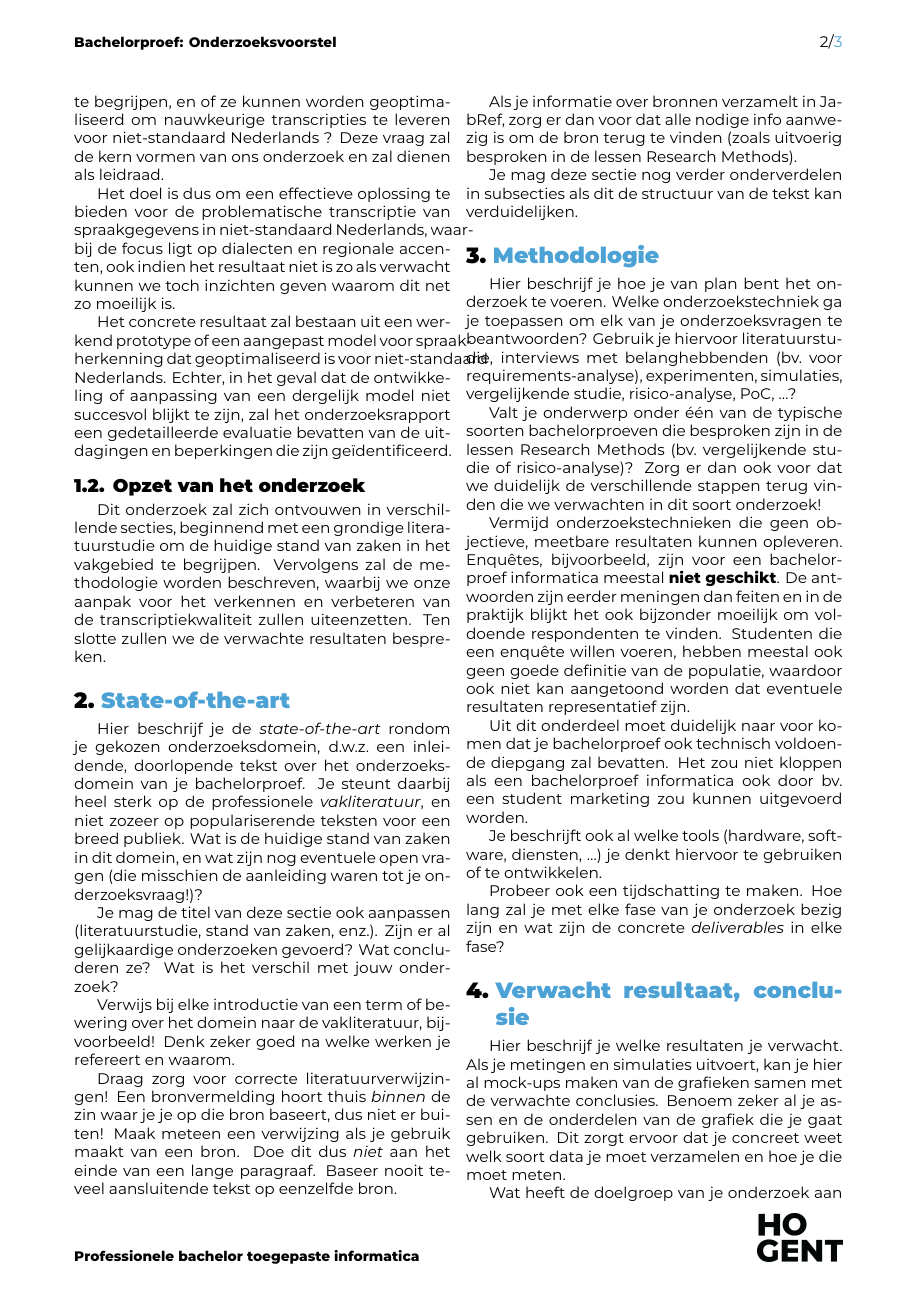
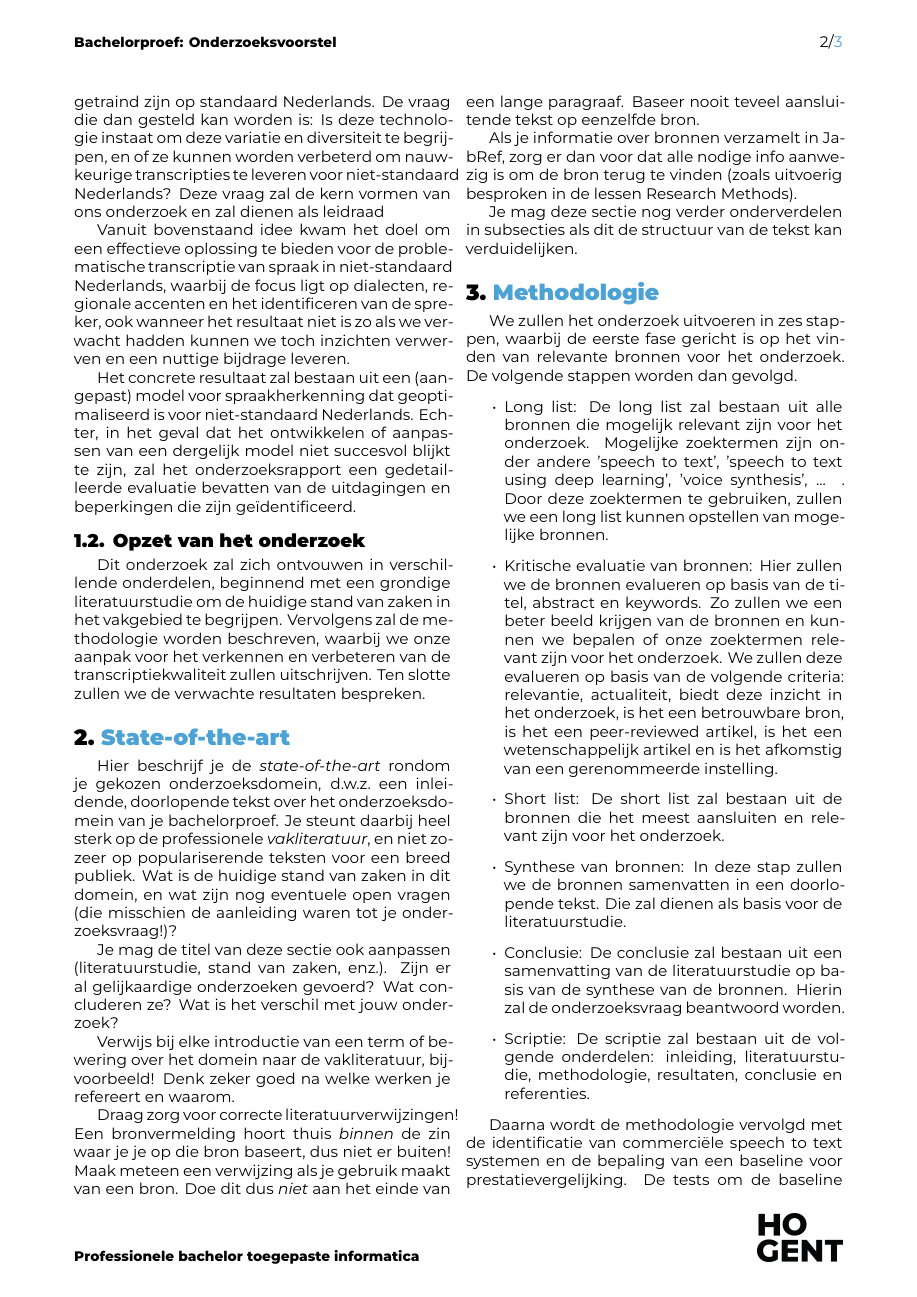
Before and after one commit to JensCoetsiers/BP-proef, a LaTeX document (voorstel/CoetsiersJens-BPvoorstel.tex, which reads voorstel/voorstel-inhoud.tex): page 2 of 3. Compiled offline with XeLaTeX.

Commit message:
methodologie en spraakassitent

```diff
--- a/voorstel/CoetsiersJens-BPvoorstel.tex
+++ b/voorstel/CoetsiersJens-BPvoorstel.tex
@@ -8,6 +8,9 @@
 % Let op: kan enkel na toestemming van de bachelorproefcoördinator!
 \documentclass{hogent-article}
 \usepackage{epigraph}
+\usepackage{microtype}
+
+
 
 % Invoegen bibliografiebestand
 \addbibresource{voorstel.bib}
--- a/voorstel/voorstel-inhoud.tex
+++ b/voorstel/voorstel-inhoud.tex
@@ -20,14 +18,14 @@ Ondanks dat dergelijke systemen al een grote vooruitgang geboekt hebben blijven
 
 \subsection{Uitdagingen bij Niet-standaard Nederlands}
-Het Nederlands taalgebied heeft een rijke variatie aan dialecten. Dat vormt dus een uitdaging voor speech-to-text systemen die oorspronkelijk getraind zijn op standaard Nederlands. De vraag die dan gesteld kan worden is: Is deze technologie in staat om deze variatie en diversiteit te begrijpen, en of ze kunnen worden geoptimaliseerd om nauwkeurige transcripties te leveren voor niet-standaard Nederlands ?
-Deze vraag zal de kern vormen van ons onderzoek en zal dienen als leidraad.
+Het Nederlands taalgebied heeft een rijke variatie aan dialecten. Dat vormt dus een uitdaging voor speech to text systemen die oorspronkelijk getraind zijn op standaard Nederlands. De vraag die dan gesteld kan worden is: Is deze technologie instaat om deze variatie en diversiteit te begrijpen, en of ze kunnen worden verbeterd om nauwkeurige transcripties te leveren voor niet-standaard Nederlands?
+Deze vraag zal de kern vormen van ons onderzoek en zal dienen als leidraad
 
-Het doel is dus om een effectieve oplossing te bieden voor de problematische transcriptie van spraakgegevens in niet-standaard Nederlands, waarbij de focus ligt op dialecten en regionale accenten, ook indien het resultaat niet is zo als verwacht kunnen we toch inzichten geven waarom dit net zo moeilijk is.
+Vanuit bovenstaand idee kwam het doel om een effectieve oplossing te bieden voor de problematische transcriptie van spraak in niet-standaard Nederlands, waarbij de focus ligt op dialecten, regionale accenten en het identificeren van de spreker, ook wanneer het resultaat niet is zo als we verwacht hadden kunnen we toch inzichten verwerven en een nuttige bijdrage leveren.
 
-Het concrete resultaat zal bestaan uit een werkend prototype of een aangepast model voor spraakherkenning dat geoptimaliseerd is voor niet-standaard Nederlands. Echter, in het geval dat de ontwikkeling of aanpassing van een dergelijk model niet succesvol blijkt te zijn, zal het onderzoeksrapport een gedetailleerde evaluatie bevatten van de uitdagingen en beperkingen die zijn geïdentificeerd.
+Het concrete resultaat zal bestaan uit een (aangepast) model voor spraakherkenning dat geoptimaliseerd is voor niet-standaard Nederlands. Echter, in het geval dat het ontwikkelen of aanpassen van een dergelijk model niet succesvol blijkt te zijn, zal het onderzoeksrapport een gedetailleerde evaluatie bevatten van de uitdagingen en beperkingen die zijn geïdentificeerd.
 
 \subsection{Opzet van het onderzoek}
-Dit onderzoek zal zich ontvouwen in verschillende secties, beginnend met een grondige literatuurstudie om de huidige stand van zaken in het vakgebied te begrijpen. Vervolgens zal de methodologie worden beschreven, waarbij we onze aanpak voor het verkennen en verbeteren van de transcriptiekwaliteit zullen uiteenzetten. Ten slotte zullen we de verwachte resultaten bespreken.
+Dit onderzoek zal zich ontvouwen in verschillende onderdelen, beginnend met een grondige literatuurstudie om de huidige stand van zaken in het vakgebied te begrijpen. Vervolgens zal de methodologie worden beschreven, waarbij we onze aanpak voor het verkennen en verbeteren van de transcriptiekwaliteit zullen uitschrijven. Ten slotte zullen we de verwachte resultaten bespreken.
 
 
 
@@ -59,6 +57,16 @@ Je mag deze sectie nog verder onderverdelen in subsecties als dit de structuur v
 \section{Methodologie}%
 \label{sec:methodologie}
 
-Hier beschrijf je hoe je van plan bent het onderzoek te voeren. Welke onderzoekstechniek ga je toepassen om elk van je onderzoeksvragen te beantwoorden? Gebruik je hiervoor literatuurstudie, interviews met belanghebbenden (bv.~voor requirements-analyse), experimenten, simulaties, vergelijkende studie, risico-analyse, PoC, \ldots?
+We zullen het onderzoek uitvoeren in zes stappen, waarbij de eerste fase gericht is op het vinden van relevante bronnen voor het onderzoek. De volgende stappen worden dan gevolgd.
+\begin{itemize}
+    \item Long list: De long list zal bestaan uit alle bronnen die mogelijk relevant zijn voor het onderzoek. Mogelijke zoektermen zijn onder andere 'speech to text', 'speech to text using deep learning', 'voice synthesis', ... . Door deze zoektermen te gebruiken, zullen we een long list kunnen opstellen van mogelijke bronnen.
+    \item Kritische evaluatie van bronnen: Hier zullen we de bronnen evalueren op basis van de titel, abstract en keywords. Zo zullen we een beter beeld krijgen van de bronnen en kunnen we bepalen of onze zoektermen relevant zijn voor het onderzoek. We zullen deze evalueren op basis van de volgende criteria: relevantie, actualiteit, biedt deze inzicht in het onderzoek, is het een betrouwbare bron, is het een peer-reviewed artikel, is het een wetenschappelijk artikel en is het afkomstig van een gerenommeerde instelling.
+    \item Short list: De short list zal bestaan uit de bronnen die het meest aansluiten en relevant zijn voor het onderzoek.
+    \item Synthese van bronnen: In deze stap zullen we de bronnen samenvatten in een doorlopende tekst. Die zal dienen als basis voor de literatuurstudie.
+    \item Conclusie: De conclusie zal bestaan uit een samenvatting van de literatuurstudie op basis van de synthese van de bronnen. Hierin zal de onderzoeksvraag beantwoord worden.
+    \item Scriptie: De scriptie zal bestaan uit de volgende onderdelen: inleiding, literatuurstudie, methodologie, resultaten, conclusie en referenties.
+\end{itemize}
 
-Valt je onderwerp onder één van de typische soorten bachelorproeven die besproken zijn in de lessen Research Methods (bv.\ vergelijkende studie of risico-analyse)? Zorg er dan ook voor dat we duidelijk de verschillende stappen terug vinden die we verwachten in dit soort onderzoek!
+\par Daarna wordt de methodologie vervolgd met de identificatie van commerciële speech to text systemen en de bepaling van een baseline voor prestatievergelijking. De tests om de baseline vast te stellen omvatten het transcriberen van gesprekken in zowel standaard als niet-standaard Nederlands, gevolgd door de berekening van metrieken zoals Word Error Rate en Character Error Rate met Python en het jiwer package.
+Deze stap zal volgende onderdelen bevatten:
+\begin{itemize}
@@ -65,11 +84,10 @@ Valt je onderwerp onder één van de typische soorten bachelorproeven die bespro
 
-Vermijd onderzoekstechnieken die geen objectieve, meetbare resultaten kunnen opleveren. Enquêtes, bijvoorbeeld, zijn voor een bachelorproef informatica meestal \textbf{niet geschikt}. De antwoorden zijn eerder meningen dan feiten en in de praktijk blijkt het ook bijzonder moeilijk om voldoende respondenten te vinden. Studenten die een enquête willen voeren, hebben meestal ook geen goede definitie van de populatie, waardoor ook niet kan aangetoond worden dat eventuele resultaten representatief zijn.
+\par Indien we een systeem vinden dat aan de vereisten voldoet kunnen we gebruikmaken van annotaties voor sprekersidentificatie. Hierbij onderzoeken we eerst de mogelijkheid van annotaties om de sprekers in het gesprek te identificeren. Indien we een mogelijk model gevonden hebben voor deze taak kunnen we het implementeren en de prestaties van de systemen met en zonder annotaties vergelijken.
 
-Uit dit onderdeel moet duidelijk naar voor komen dat je bachelorproef ook technisch voldoen\-de diepgang zal bevatten. Het zou niet kloppen als een bachelorproef informatica ook door bv.\ een student marketing zou kunnen uitgevoerd worden.
+\par Tenslotte zullen we kijken of er verbetering mogelijk is met bijkomende software (LLM) hierbij onderzoeken we de bruikbaarheid van Language Models (LLMs) of andere bijkomende software om automatisch gegenereerde teksten te verbeteren voor niet-standaard Nederlands.
 
-Je beschrijft ook al welke tools (hardware, software, diensten, \ldots) je denkt hiervoor te gebruiken of te ontwikkelen.
 
-Probeer ook een tijdschatting te maken. Hoe lang zal je met elke fase van je onderzoek bezig zijn en wat zijn de concrete \emph{deliverables} in elke fase?
+\par De methodologie voor dit onderzoek omvat een uitgebreide aanpak, bestaande uit het vinden van relevante literatuur, het identificeren en evalueren van commerciële en open source speech to text systemen, het finetunen van systemen, sprekersidentificatie met annotaties en de mogelijke verbetering van resultaten met Language Models (LLMs). Deze methodologie is gebaseerd op experimenten en vergelijkende studies om de prestaties en nauwkeurigheid van speech to text systemen te verbeteren, vooral in niet-standaard Nederlands.
 
 %---------- Verwachte resultaten ----------------------------------------------
 \section{Verwacht resultaat, conclusie}%
```
Also changed, not shown: voorstel/CoetsiersJens-BPvoorstel.tex (9 more changed lines), voorstel/voorstel-inhoud.tex (19 more changed lines).
